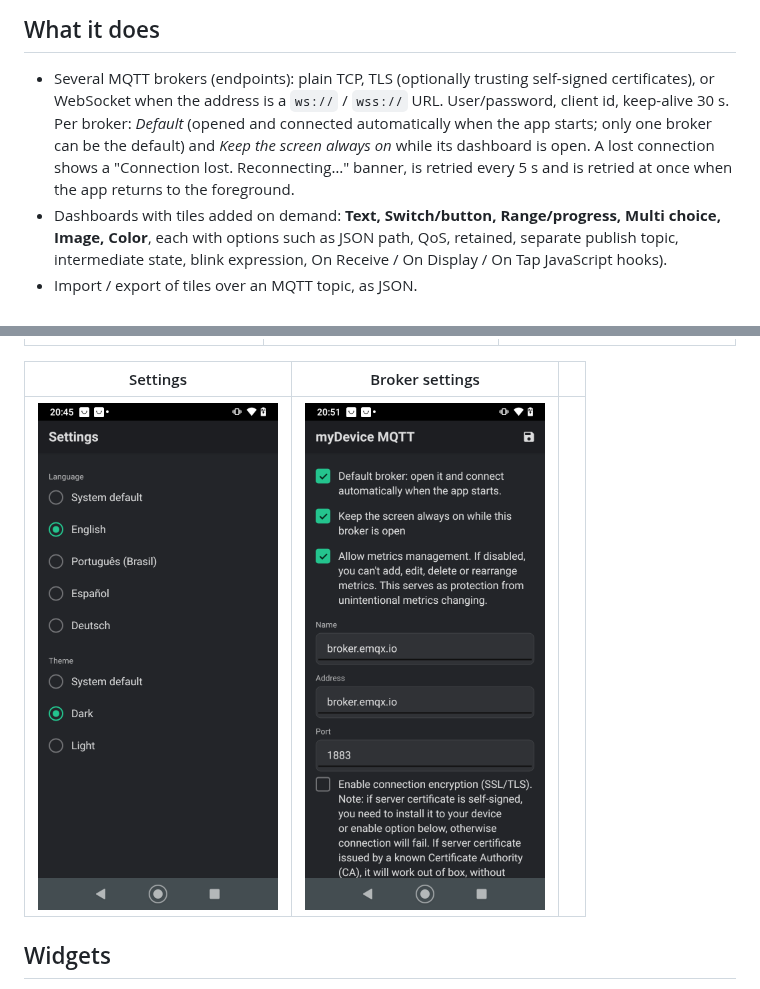
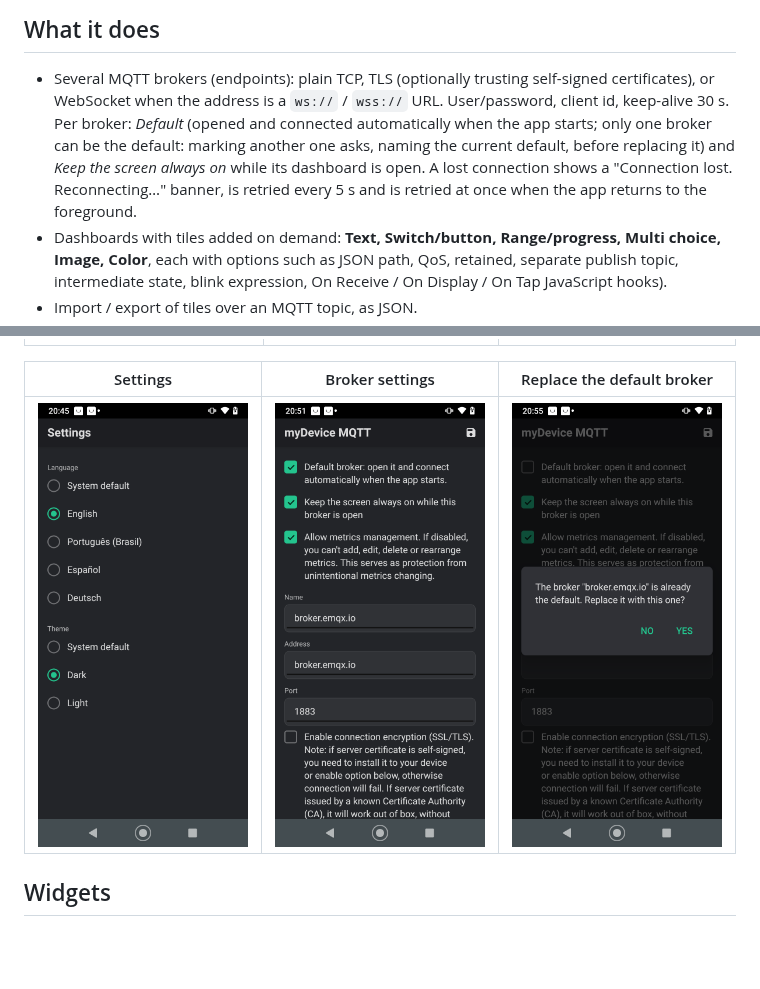
Before and after one commit to mrgadotti/mydevices-mqtt, a Markdown page: README.md, 2 parts joined by grey strips. Rendered like a GitHub page; pictures changed too: docs/screenshots/default-broker-replace.png (added); blank space fills up the shorter version.

Commit message:
Ask before replacing the default broker, naming the current one

```diff
--- a/README.md
+++ b/README.md
@@ -5,7 +5,7 @@ A React Native + TypeScript MQTT client and dashboard for Android: several broke
 ## What it does
 
 - Several MQTT brokers (endpoints): plain TCP, TLS (optionally trusting self-signed certificates), or WebSocket when the
-  address is a `ws://` / `wss://` URL. User/password, client id, keep-alive 30 s. Per broker: *Default* (opened and connected automatically when the app starts; only one broker can be the default) and *Keep the screen always on* while its dashboard is open. A lost connection shows a "Connection lost. Reconnecting…" banner, is retried every 5 s and is retried at once when the app returns to the foreground.
+  address is a `ws://` / `wss://` URL. User/password, client id, keep-alive 30 s. Per broker: *Default* (opened and connected automatically when the app starts; only one broker can be the default: marking another one asks, naming the current default, before replacing it) and *Keep the screen always on* while its dashboard is open. A lost connection shows a "Connection lost. Reconnecting…" banner, is retried every 5 s and is retried at once when the app returns to the foreground.
 - Dashboards with tiles added on demand: **Text, Switch/button, Range/progress, Multi choice, Image, Color**, each with
   options such as JSON path, QoS, retained, separate publish topic, intermediate state, blink expression,
   On Receive / On Display / On Tap JavaScript hooks).
@@ -45,9 +45,9 @@ Moto G7 Power, release build, dark theme, demo dashboard with one widget of ever
 |---|---|---|
 | <img src="docs/screenshots/dashboard-3.png" width="240"> | <img src="docs/screenshots/edit-mode.png" width="240"> | <img src="docs/screenshots/widget-box.png" width="240"> |
 
-| Settings | Broker settings | |
+| Settings | Broker settings | Replace the default broker |
 |---|---|---|
-| <img src="docs/screenshots/settings.png" width="240"> | <img src="docs/screenshots/broker-settings.png" width="240"> | |
+| <img src="docs/screenshots/settings.png" width="240"> | <img src="docs/screenshots/broker-settings.png" width="240"> | <img src="docs/screenshots/default-broker-replace.png" width="240"> |
 
 ## Widgets
 
```
Also changed, not shown: 5 other files.
